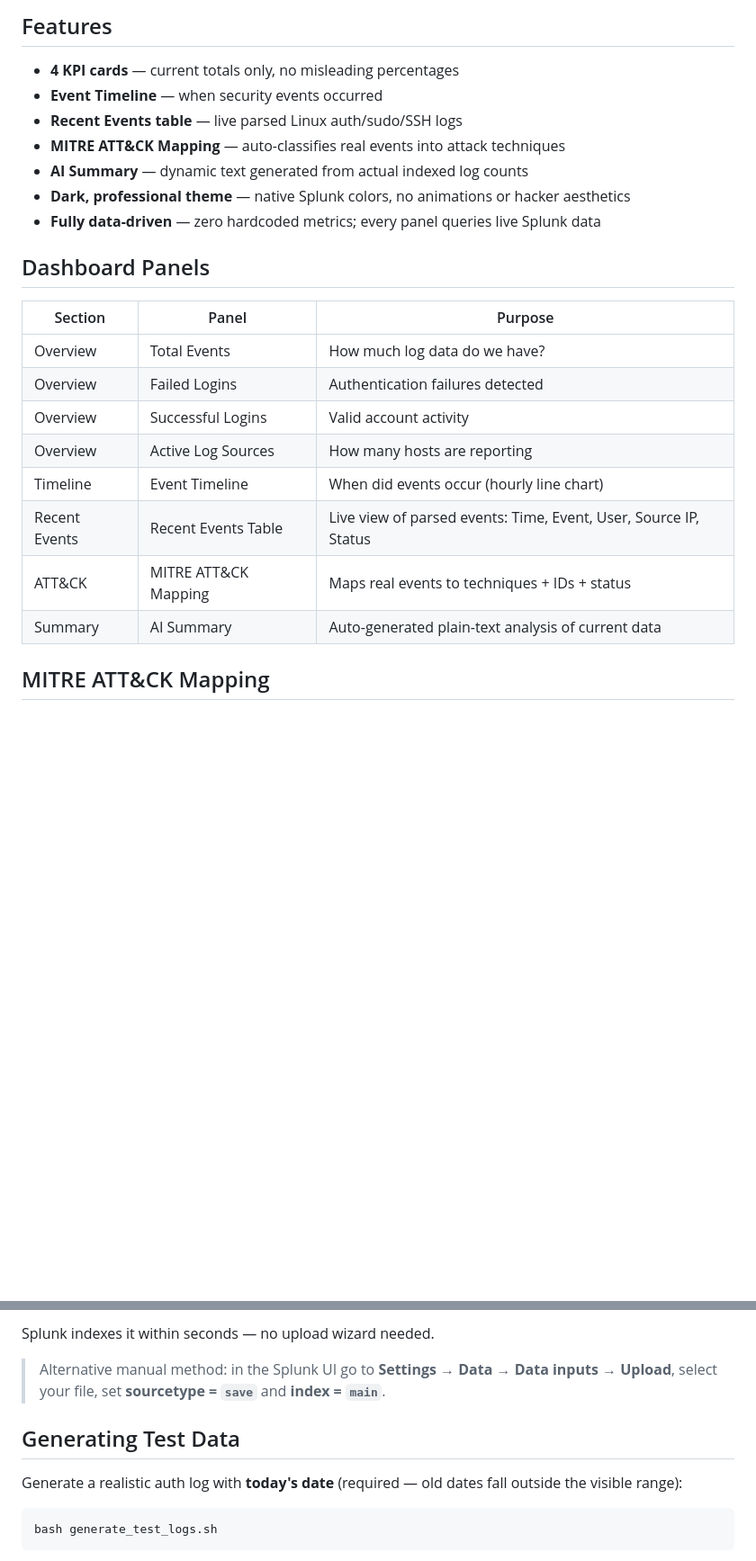
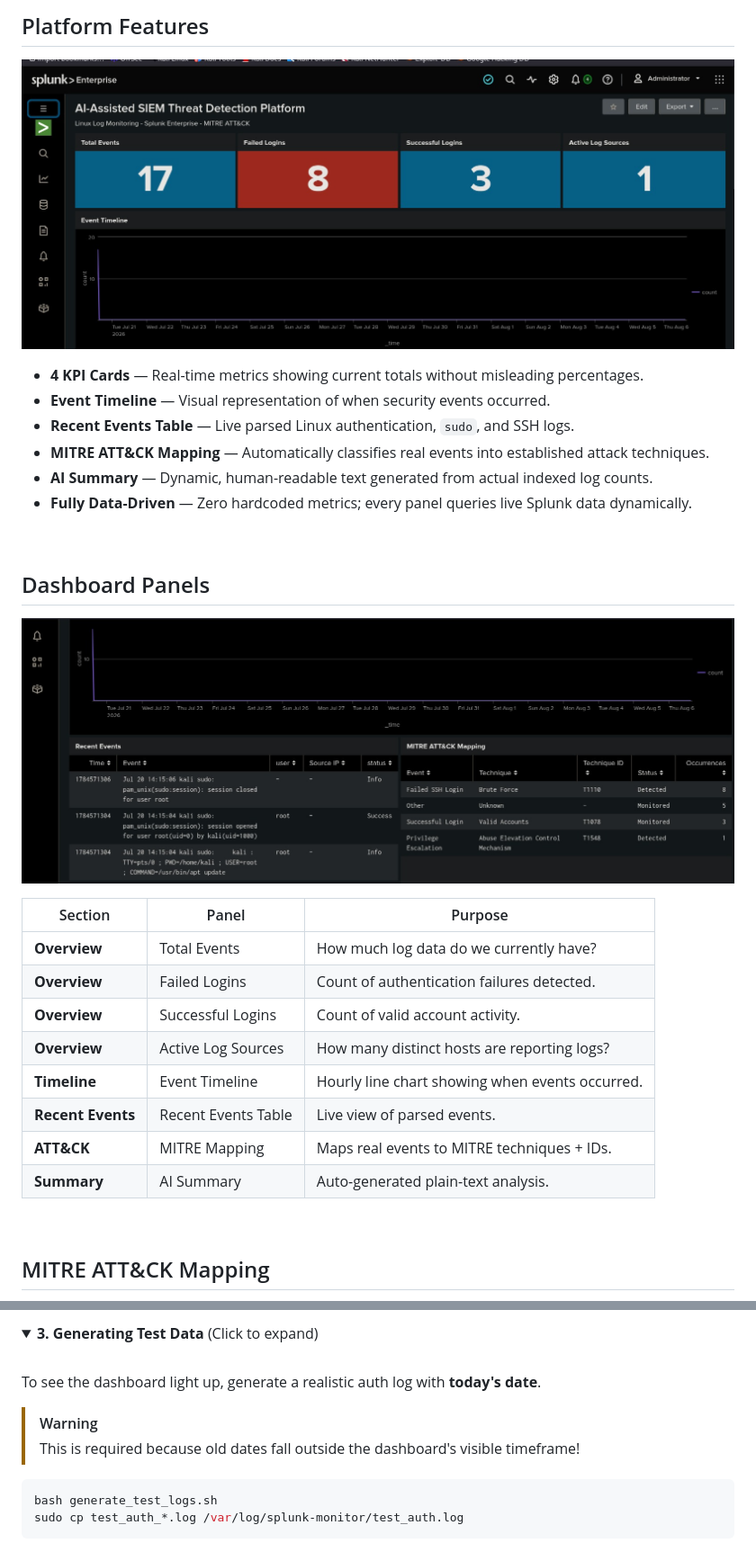
Before and after one commit to Ambar-07/splunk-soc, a Markdown page: README.md, 2 parts joined by grey strips. Shown at 90% size. Drawn GitHub-style; pictures changed too: screenshots/dashboard_panels.png (added), screenshots/features.png (added); folded sections open; blank space fills up the shorter version.

Commit message:
Update README with professional styling and screenshot evidence

````diff
--- a/README.md
+++ b/README.md
@@ -25,26 +33,33 @@ A minimal, educational **Security Information and Event Management (SIEM)** dash
 
-## Features
+## Platform Features
 
-- **4 KPI cards** — current totals only, no misleading percentages
-- **Event Timeline** — when security events occurred
-- **Recent Events table** — live parsed Linux auth/sudo/SSH logs
-- **MITRE ATT&CK Mapping** — auto-classifies real events into attack techniques
-- **AI Summary** — dynamic text generated from actual indexed log counts
-- **Dark, professional theme** — native Splunk colors, no animations or hacker aesthetics
-- **Fully data-driven** — zero hardcoded metrics; every panel queries live Splunk data
+![Platform Features Overview](screenshots/features.png)
+
+* **4 KPI Cards** — Real-time metrics showing current totals without misleading percentages.
+* **Event Timeline** — Visual representation of when security events occurred.
+* **Recent Events Table** — Live parsed Linux authentication, `sudo`, and SSH logs.
+* **MITRE ATT&CK Mapping** — Automatically classifies real events into established attack techniques.
+* **AI Summary** — Dynamic, human-readable text generated from actual indexed log counts.
+* **Fully Data-Driven** — Zero hardcoded metrics; every panel queries live Splunk data dynamically.
+
+<br>
 
 ## Dashboard Panels
 
+![Dashboard Panels Overview](screenshots/dashboard_panels.png)
+
 | Section | Panel | Purpose |
 |---------|-------|---------|
-| Overview | Total Events | How much log data do we have? |
-| Overview | Failed Logins | Authentication failures detected |
-| Overview | Successful Logins | Valid account activity |
-| Overview | Active Log Sources | How many hosts are reporting |
-| Timeline | Event Timeline | When did events occur (hourly line chart) |
-| Recent Events | Recent Events Table | Live view of parsed events: Time, Event, User, Source IP, Status |
-| ATT&CK | MITRE ATT&CK Mapping | Maps real events to techniques + IDs + status |
-| Summary | AI Summary | Auto-generated plain-text analysis of current data |
+| **Overview** | Total Events | How much log data do we currently have? |
+| **Overview** | Failed Logins | Count of authentication failures detected. |
+| **Overview** | Successful Logins | Count of valid account activity. |
+| **Overview** | Active Log Sources | How many distinct hosts are reporting logs? |
+| **Timeline** | Event Timeline | Hourly line chart showing when events occurred. |
+| **Recent Events** | Recent Events Table | Live view of parsed events. |
+| **ATT&CK** | MITRE Mapping | Maps real events to MITRE techniques + IDs. |
+| **Summary** | AI Summary | Auto-generated plain-text analysis. |
+
+<br>
 
 ## MITRE ATT&CK Mapping
 
@@ -121,12 +128,14 @@ sudo cp yourfile.log /var/log/splunk-monitor/
 
-Splunk indexes it within seconds — no upload wizard needed.
+<details>
+<summary><b>3. Generating Test Data</b> (Click to expand)</summary>
+<br>
 
-> Alternative manual method: in the Splunk UI go to **Settings → Data → Data inputs → Upload**, select your file, set **sourcetype = `save`** and **index = `main`**.
+To see the dashboard light up, generate a realistic auth log with **today's date**.
 
-## Generating Test Data
-
-Generate a realistic auth log with **today's date** (required — old dates fall outside the visible range):
+> [!WARNING]
+> This is required because old dates fall outside the dashboard's visible timeframe!
 
 ```bash
 bash generate_test_logs.sh
+sudo cp test_auth_*.log /var/log/splunk-monitor/test_auth.log
 ```
````
Also changed, not shown: other parts of README.md (+81 -88 lines), screenshots/mitre_mapping.png (added).
